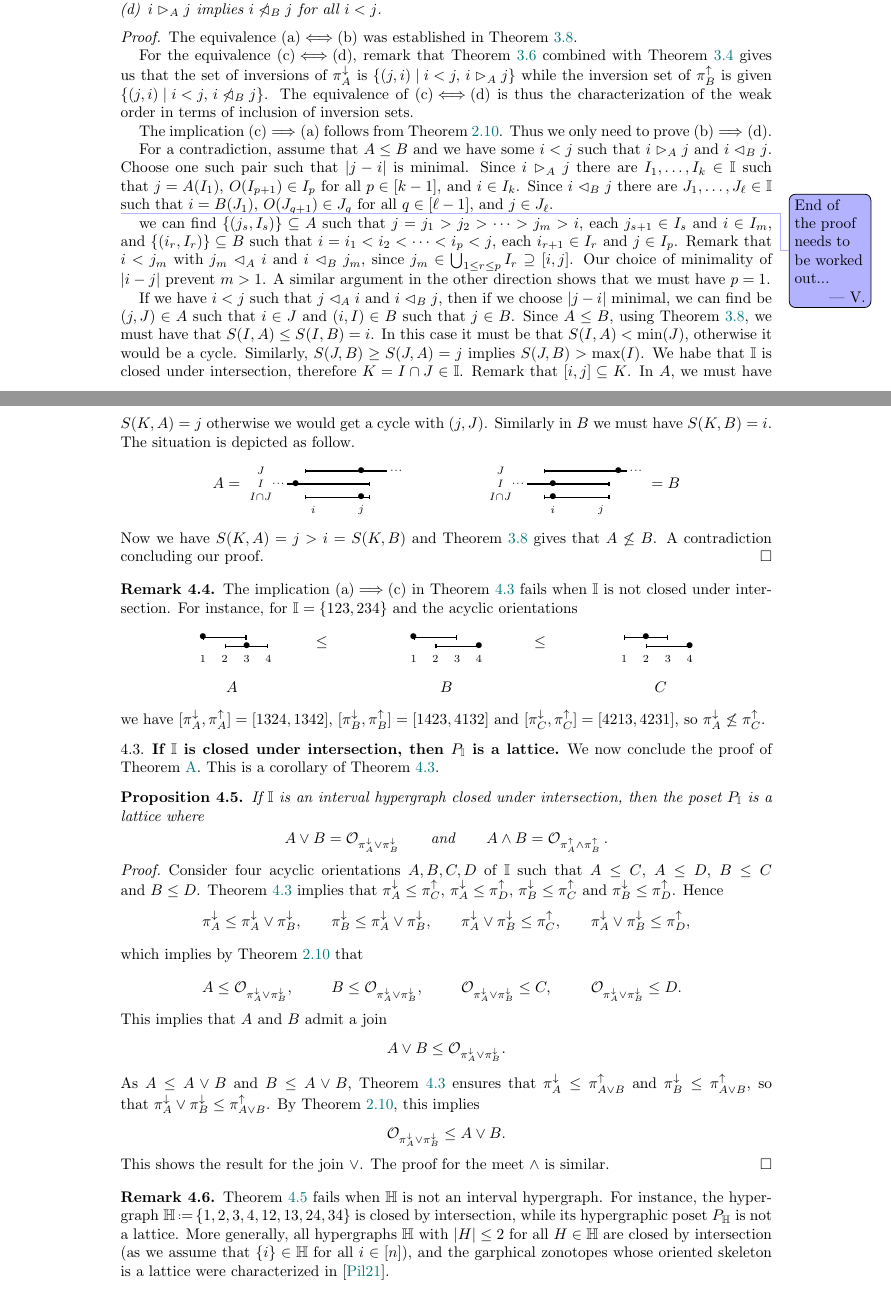
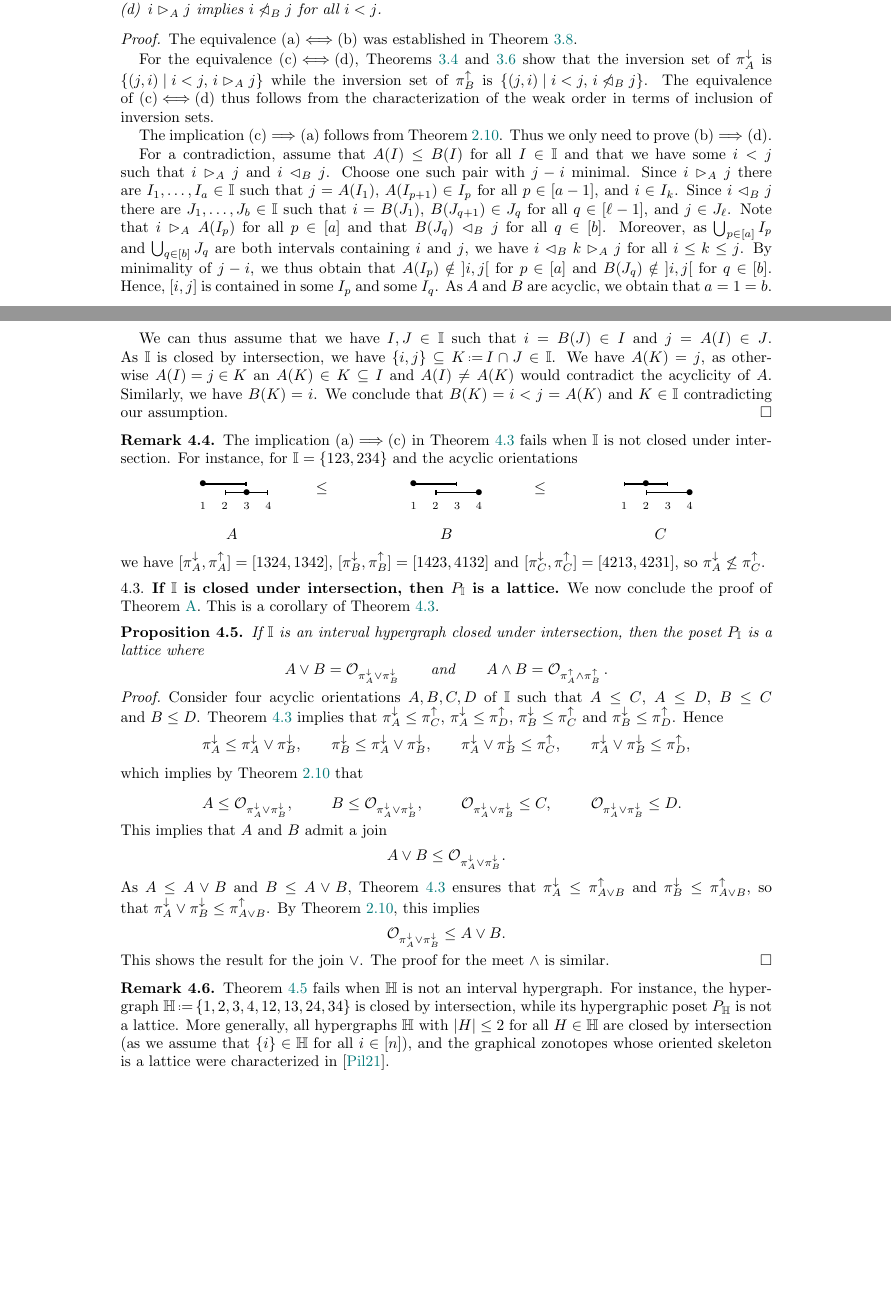
Before and after one commit to nantelbergeron/IntervalHypregraphicalPolytopes, a LaTeX paper (IH_lattices.tex): two parts of pages 7 and 8 of 11, joined at a grey line, cut so that both start at the same text, the shorter picture padded with empty space. Compiled offline with pdfLaTeX.

Commit message:
simplifying proof of Theorem 4.3

```diff
--- a/IH_lattices.tex
+++ b/IH_lattices.tex
@@ -874,87 +876,29 @@ If $\II$ is an interval  hypergraph closed under intersection, then the followin
 \begin{proof}
 The equivalence \mbox{(a)$\iff$(b)} was established in \cref{prop:sourceOrderI}.
 
-For the equivalence \mbox{(c)$\iff$(d)}, remark that \cref{prop:preimageI} combined with \cref{prop:WOIP} gives us that the set of inversions of $\projDown_A$ is $\set{(j,i)}{i<j, \, i \more_A j}$
+For the equivalence \mbox{(c)$\iff$(d)}, \cref{prop:WOIP,prop:preimageI} show that the inversion set of $\projDown_A$ is $\set{(j,i)}{i<j, \, i \more_A j}$
 %and the set of non-inversions of $\projUp_B$ is  $\set{(i,j)}{i<j, \, i \less_B j}$.
-while the inversion set of $\projUp_B$ is  given $\set{(j,i)}{i<j, \, i \not\less_B j}$.
-The equivalence of \mbox{(c)$\iff$(d)} is thus the characterization of the weak order in terms of inclusion of inversion sets.
+while the inversion set of $\projUp_B$ is~$\set{(j,i)}{i<j, \, i \not\less_B j}$.
+The equivalence of \mbox{(c)$\iff$(d)} thus follows from the characterization of the weak order in terms of inclusion of inversion sets.
 
 The implication \mbox{(c)$\implies$(a)} follows from  \cref{coro:weakToP}.
 Thus we only need to prove \mbox{(b)$\implies$(d)}.
 
-For a contradiction, assume that $A\le B$ and we have some $i<j$ such that $i \more_A j$ and~$i \less_B j$.
-Choose one such pair such that $|j-i|$ is minimal.
-Since $i \more_A j$ there are~$I_1, \dots, I_k \in \II$ such that~$j = A(I_1)$, $O(I_{p+1}) \in I_p$ for all~$p \in [k-1]$, and~$i \in I_k$.
-Since $i \less_B j$ there are~$J_1, \dots, J_\ell \in \II$ such that~$i = B(J_1)$, $O(J_{q+1}) \in J_q$ for all~$q \in [\ell-1]$, and~$j \in J_\ell$.
+For a contradiction, assume that $A(I) \le B(I)$ for all~$I \in \II$ and that we have some $i<j$ such that $i \more_A j$ and~$i \less_B j$.
+Choose one such pair with~$j-i$ minimal.
+Since $i \more_A j$ there are~$I_1, \dots, I_a \in \II$ such that~$j = A(I_1)$, $A(I_{p+1}) \in I_p$ for all~$p \in [a-1]$, and~$i \in I_k$.
+Since $i \less_B j$ there are~$J_1, \dots, J_b \in \II$ such that~$i = B(J_1)$, $B(J_{q+1}) \in J_q$ for all~$q \in [\ell-1]$, and~$j \in J_\ell$.
+Note that~$i \more_A A(I_p)$ for all~$p \in [a]$ and that~$B(J_q) \less_B j$ for all~$q \in [b]$.
+Moreover, as~$\bigcup_{p \in [a]} I_p$ and~$\bigcup_{q \in [b]} J_q$ are both intervals containing~$i$ and~$j$, we have~$i \less_B k \more_A j$ for all~$i \le k \le j$.
+By minimality of~$j-i$, we thus obtain that~$A(I_p) \notin {]i,j[}$ for~$p \in [a]$ and~$B(J_q) \notin {]i,j[}$ for~$q \in [b]$.
+Hence, $[i,j]$ is contained in some~$I_p$ and some~$I_q$.
+As~$A$ and~$B$ are acyclic, we obtain that~$a = 1 = b$.
 
-\vincent{End of the proof needs to be worked out...}
-we can find $\{(j_s,I_{s})\}\subseteq A$ such that $j=j_1>j_2>\cdots>j_m>i$, each $j_{s+1}\in I_s$ and $i\in I_m$, and $\{(i_r,I_{r})\}\subseteq B$ such that $i=i_1<i_2<\cdots<i_p<j$, each $i_{r+1}\in I_r$ and $j\in I_p$.
-Remark that $i<j_m$ with $j_m\less_A i$ and $i\less_B j_m$, since $j_m\in \bigcup_{1\le r\le p}I_r\supseteq [i,j]$.
-Our choice of minimality of $|i-j|$ prevent $m>1$.
-A similar argument in the other direction shows that we must have $p=1$.
-
-If we have $i<j$ such that $j\less_Ai$ and  $i \less_B j$, then if we choose $|j-i|$ minimal, we can find be $(j,J)\in A$ such that $i\in J$ and $(i,I)\in B$ such that $j\in B$.
-Since $A\le B$, using \cref{prop:sourceOrderI}, we must have that $S(I,A)\le S(I,B)=i$.
-In this case it must be that $S(I,A)<\min(J)$, otherwise it would be a cycle.
-Similarly, $S(J,B)\ge S(J,A)=j$ implies $S(J,B)>\max(I)$.
-We habe that $\II$ is closed under intersection, therefore $K=I\cap J\in \II$.
-Remark that $[i,j]\subseteq K$.
-In $A$, we must have $S(K,A)=j$ otherwise we would get a cycle with $(j,J)$.
-Similarly in $B$ we must have $S(K,B)=i$.
-The situation is depicted as follow.
-\[
-\begin{array}{lcr}
-	A =
-	\begin{tikzpicture}[scale=1,baseline=-.1cm]
-	\node at (-.5,.3) {$\scriptstyle J$};
-	\draw [thick,{Bar[width=3pt]}-] (.5,.3)--(2.4,.3);
-	\node at (1.8,.3) {$\bullet$};
-	\node at (2.5,.3) {$\scriptstyle \cdot$};
-	\node at (2.6,.3) {$\scriptstyle \cdot$};
-	\node at (2.7,.3) {$\scriptstyle \cdot$};
-	%
-	\node at (-.5,0) {$\scriptstyle I$};
-	\node at (-.2,0) {$\scriptstyle \cdot$};
-	\node at (-.1,0) {$\scriptstyle \cdot$};
-	\node at (0,0) {$\scriptstyle \cdot$};
-	\draw [thick,-{Bar[width=3pt]}] (.1,0)--(2,0);
-	\node at (.3,0) {$\bullet$};
-	%
-	\node at (-.5,-.3) {$\scriptstyle I\cap J$};
-	\draw [thick,{Bar[width=3pt]}-{Bar[width=3pt]}] (.5,-.3)--(2,-.3);
-	\node at (1.8,-.3) {$\bullet$};
-	%
-	\node at  (.7,-.6) {$\scriptstyle i$};
-	\node at  (1.8,-.6) {$\scriptstyle j$};
-	\end{tikzpicture}
-	&\qquad\quad&
-	\begin{tikzpicture}[scale=1,baseline=-.1cm]
-	\node at (-.5,.3) {$\scriptstyle J$};
-	\draw [thick,{Bar[width=3pt]}-] (.5,.3)--(2.4,.3);
-	\node at (2.2,.3) {$\bullet$};
-	\node at (2.5,.3) {$\scriptstyle \cdot$};
-	\node at (2.6,.3) {$\scriptstyle \cdot$};
-	\node at (2.7,.3) {$\scriptstyle \cdot$};
-	%
-	\node at (-.5,0) {$\scriptstyle I$};
-	\node at (-.2,0) {$\scriptstyle \cdot$};
-	\node at (-.1,0) {$\scriptstyle \cdot$};
-	\node at (0,0) {$\scriptstyle \cdot$};
-	\draw [thick,-{Bar[width=3pt]}] (.1,0)--(2,0);
-	\node at (.7,0) {$\bullet$};
-	%
-	\node at (-.5,-.3) {$\scriptstyle I\cap J$};
-	\draw [thick,{Bar[width=3pt]}-{Bar[width=3pt]}] (.5,-.3)--(2,-.3);
-	\node at (.7,-.3) {$\bullet$};
-	%
-	\node at  (.7,-.6) {$\scriptstyle i$};
-	\node at  (1.8,-.6) {$\scriptstyle j$};
-	\end{tikzpicture}
-	=B
-\end{array}
-\]
-Now we have $S(K,A)=j>i=S(K,B)$ and \cref{prop:sourceOrderI} gives that $A\not\le B$.
-A contradiction concluding our proof.
+We can thus assume that we have~$I,J \in \II$ such that~$i = B(J) \in I$ and~$j = A(I) \in J$.
+As~$\II$ is closed by intersection, we have~$\{i,j\} \subseteq K \eqdef I \cap J \in \II$.
+We have~$A(K) = j$, as otherwise~${A(I) = j \in K}$ an~$A(K) \in K \subseteq I$ and~$A(I) \ne A(K)$ would contradict the acyclicity of~$A$.
+Similarly, we have~$B(K) = i$.
+We conclude that~$B(K) = i < j = A(K)$ and~$K \in \II$ contradicting our assumption.
 \end{proof}
 
 \begin{remark}
@@ -1043,7 +987,7 @@ The proof for the meet~$\meet$ is similar.
 \begin{remark}
 \cref{prop:latticeBackward} fails when~$\HH$ is not an interval hypergraph.
 For instance, the hypergraph~$\HH \eqdef \{ 1, 2, 3, 4, 12, 13, 24, 34 \}$ is closed by intersection, while its hypergraphic poset~$P_\HH$ is not a lattice.
-More generally, all hypergraphs~$\HH$ with~$|H| \le 2$ for all~$H \in \HH$ are closed by intersection (as we assume that~$\{i\} \in \HH$ for all~$i \in [n]$), and the garphical zonotopes whose oriented skeleton is a lattice were characterized in~\cite{Pilaud-acyclicReorientationLattices}.
+More generally, all hypergraphs~$\HH$ with~$|H| \le 2$ for all~$H \in \HH$ are closed by intersection (as we assume that~$\{i\} \in \HH$ for all~$i \in [n]$), and the graphical zonotopes whose oriented skeleton is a lattice were characterized in~\cite{Pilaud-acyclicReorientationLattices}.
 % sage: HypergraphicalPolytopes([[1,2], [1,3], [2,4], [3,4]]).hypergraphical_poset().is_lattice()
 % False
 \end{remark}
```
Also changed, not shown: IH_lattices.tex (4 more changed lines).
